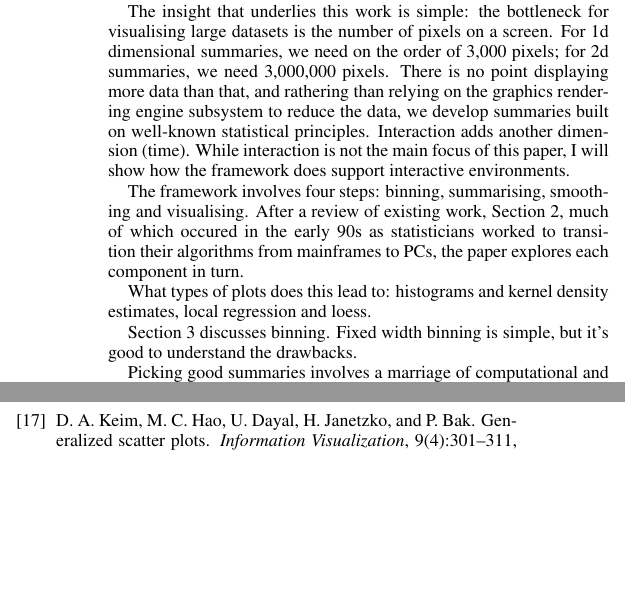
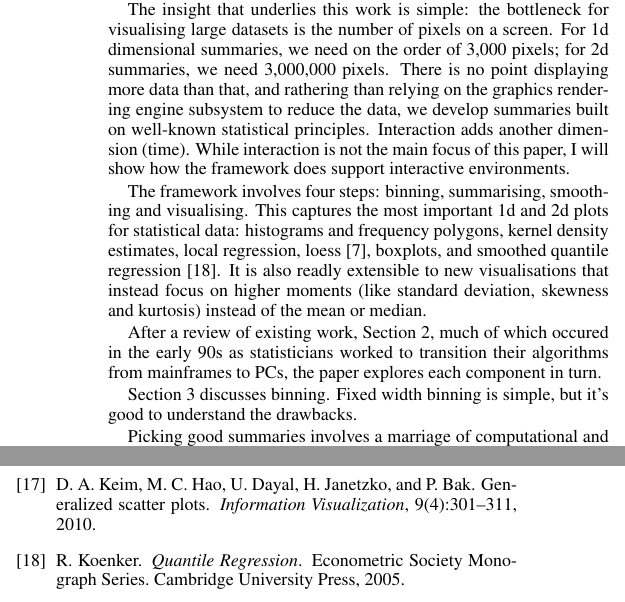
Before and after one commit to hadley/bigvis-infovis, a LaTeX document (bigvis.tex): two parts of the columns of pages 1 and 4 of 5, joined at a grey line, cut so that both start at the same text, the shorter picture padded with empty space. Compiled offline with pdfLaTeX.

Commit message:
More about the types of plot in intro

```diff
--- a/bigvis.tex
+++ b/bigvis.tex
@@ -102,9 +102,10 @@ As data grows ever larger, it is important that our ability to visualise it grow
 
 The insight that underlies this work is simple: the bottleneck for visualising large datasets is the number of pixels on a screen. For 1d dimensional summaries, we need on the order of 3,000 pixels; for 2d summaries, we need 3,000,000 pixels. There is no point displaying more data than that, and rathering than relying on the graphics rendering engine subsystem to reduce the data, we develop summaries built on well-known statistical principles. Interaction adds another dimension (time). While interaction is not the main focus of this paper, I will show how the framework does support interactive environments.
 
-The framework involves four steps: binning, summarising, smoothing and visualising. After a review of existing work, Section~\ref{sec:related-work}, much of which occured in the early 90s as statisticians worked to transition their algorithms from mainframes to PCs, the paper explores each component in turn.
+The framework involves four steps: binning, summarising, smoothing and visualising. This captures the most important 1d and 2d plots for statistical data: histograms and frequency polygons, kernel density estimates, local regression, loess \citep{cleveland:1979}, boxplots, and smoothed quantile regression \citep{koenker:2005}. It is also readly extensible to new visualisations that instead focus on higher moments (like standard deviation, skewness and kurtosis) instead of the mean or median.
 
-What types of plots does this lead to: histograms and kernel density estimates, local regression and loess.
+After a review of existing work, Section~\ref{sec:related-work}, much of which occured in the early 90s as statisticians worked to transition their algorithms from mainframes to PCs, the paper explores each component in turn.
+
 
 Section \ref{sec:bin} discusses binning. Fixed width binning is simple, but it's good to understand the drawbacks.
 
```
Also changed, not shown: references.bib (+9 -0 lines).
